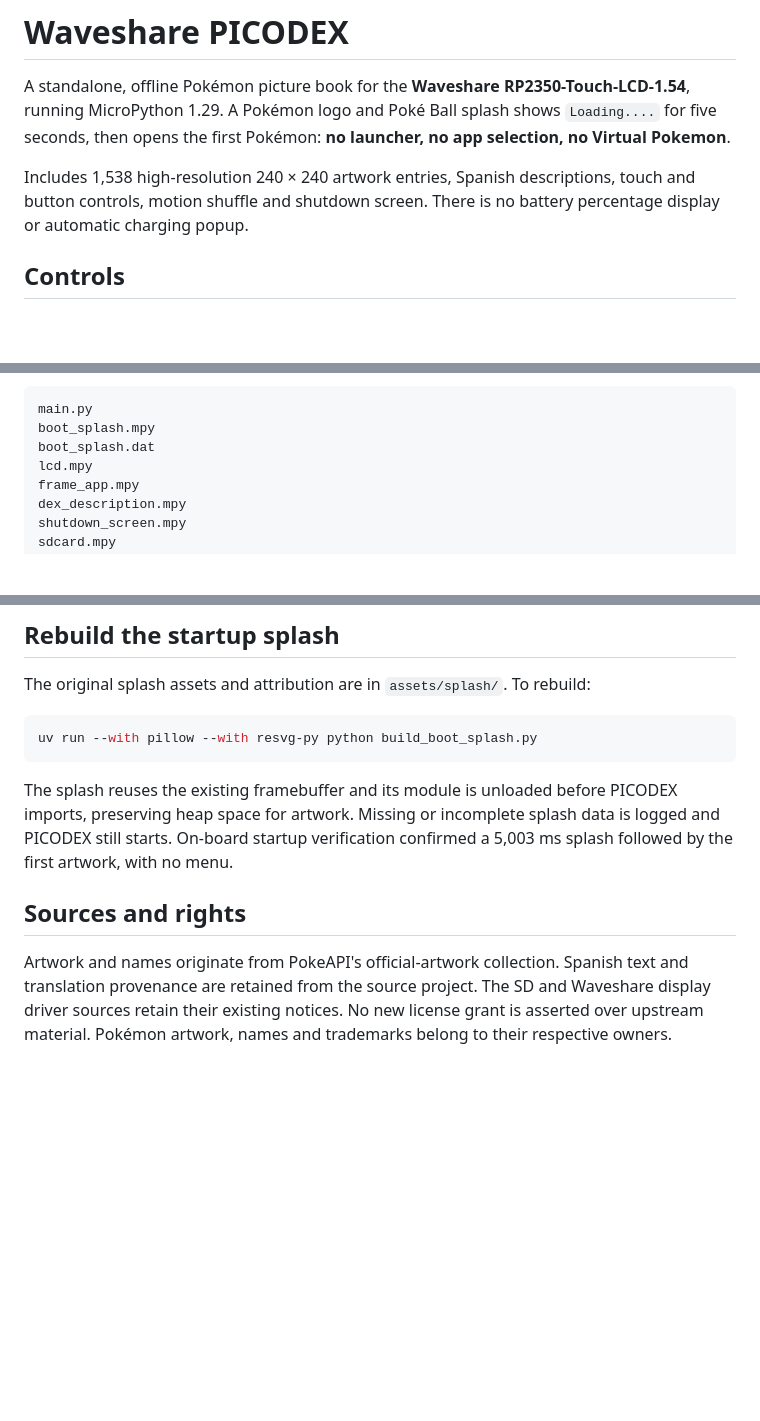
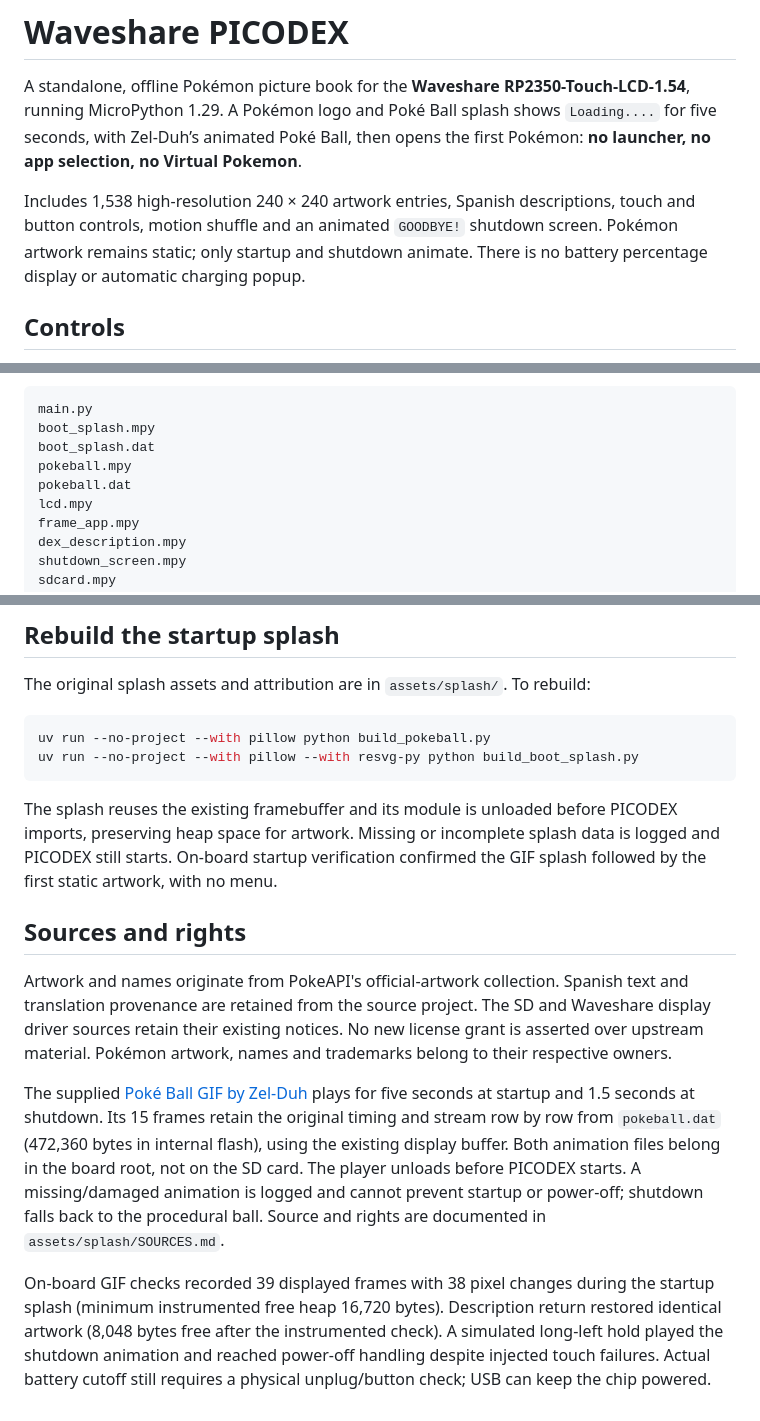
Before and after one commit to persanz/waveshare-picodex, a Markdown page: README.md, 3 parts joined by grey strips. GitHub-like rendering; blank space fills up the shorter version.

````diff
--- a/README.md
+++ b/README.md
@@ -2,10 +2,10 @@
 
 A standalone, offline Pokémon picture book for the **Waveshare
 RP2350-Touch-LCD-1.54**, running MicroPython 1.29. A Pokémon logo and Poké Ball splash shows `Loading....` for five seconds,
-then opens the first Pokémon: **no launcher, no app selection, no Virtual Pokemon**.
+with Zel-Duh’s animated Poké Ball, then opens the first Pokémon: **no launcher, no app selection, no Virtual Pokemon**.
 
 Includes 1,538 high-resolution 240 × 240 artwork entries, Spanish descriptions,
-touch and button controls, motion shuffle and shutdown screen.
+touch and button controls, motion shuffle and an animated `GOODBYE!` shutdown screen. Pokémon artwork remains static; only startup and shutdown animate.
 There is no battery percentage display or automatic charging popup.
 
 ## Controls
@@ -46,6 +46,8 @@ Copy these files to the board root:
 main.py
 boot_splash.mpy
 boot_splash.dat
+pokeball.mpy
+pokeball.dat
 lcd.mpy
 frame_app.mpy
 dex_description.mpy
@@ -123,13 +125,14 @@ rendering, and shared I2C reads have a 50 ms timeout.
 The original splash assets and attribution are in `assets/splash/`. To rebuild:
 
 ```sh
-uv run --with pillow --with resvg-py python build_boot_splash.py
+uv run --no-project --with pillow python build_pokeball.py
+uv run --no-project --with pillow --with resvg-py python build_boot_splash.py
 ```
 
 The splash reuses the existing framebuffer and its module is unloaded before
 PICODEX imports, preserving heap space for artwork. Missing or incomplete
 splash data is logged and PICODEX still starts. On-board startup verification
-confirmed a 5,003 ms splash followed by the first artwork, with no menu.
+confirmed the GIF splash followed by the first static artwork, with no menu.
 
 ## Sources and rights
 
@@ -138,3 +141,19 @@ text and translation provenance are retained from the source project. The SD
 and Waveshare display driver sources retain their existing notices. No new
 license grant is asserted over upstream material. Pokémon artwork, names and
 trademarks belong to their respective owners.
+
+The supplied [Poké Ball GIF by Zel-Duh](https://www.deviantart.com/zel-duh/art/Pokeball-349366267)
+plays for five seconds at startup and 1.5 seconds at shutdown. Its 15 frames retain
+the original timing and stream row by row from `pokeball.dat` (472,360 bytes in
+internal flash), using the existing display buffer. Both animation files belong
+in the board root, not on the SD card. The player unloads before PICODEX starts.
+A missing/damaged animation is logged and cannot prevent startup or power-off;
+shutdown falls back to the procedural ball. Source and rights are documented in
+`assets/splash/SOURCES.md`.
+
+On-board GIF checks recorded 39 displayed frames with 38 pixel changes during
+the startup splash (minimum instrumented free heap 16,720 bytes). Description
+return restored identical artwork (8,048 bytes free after the instrumented
+check). A simulated long-left hold played the shutdown animation and reached
+power-off handling despite injected touch failures. Actual battery cutoff still
+requires a physical unplug/button check; USB can keep the chip powered.
````
Also changed, not shown: other parts of README.md (+1 -1 lines), assets/splash/SOURCES.md (+7 -0 lines), assets/splash/boot-splash.png, assets/splash/pokeball-preview.png (added), assets/splash/zel-duh-pokeball.gif (added), 14 other files.
